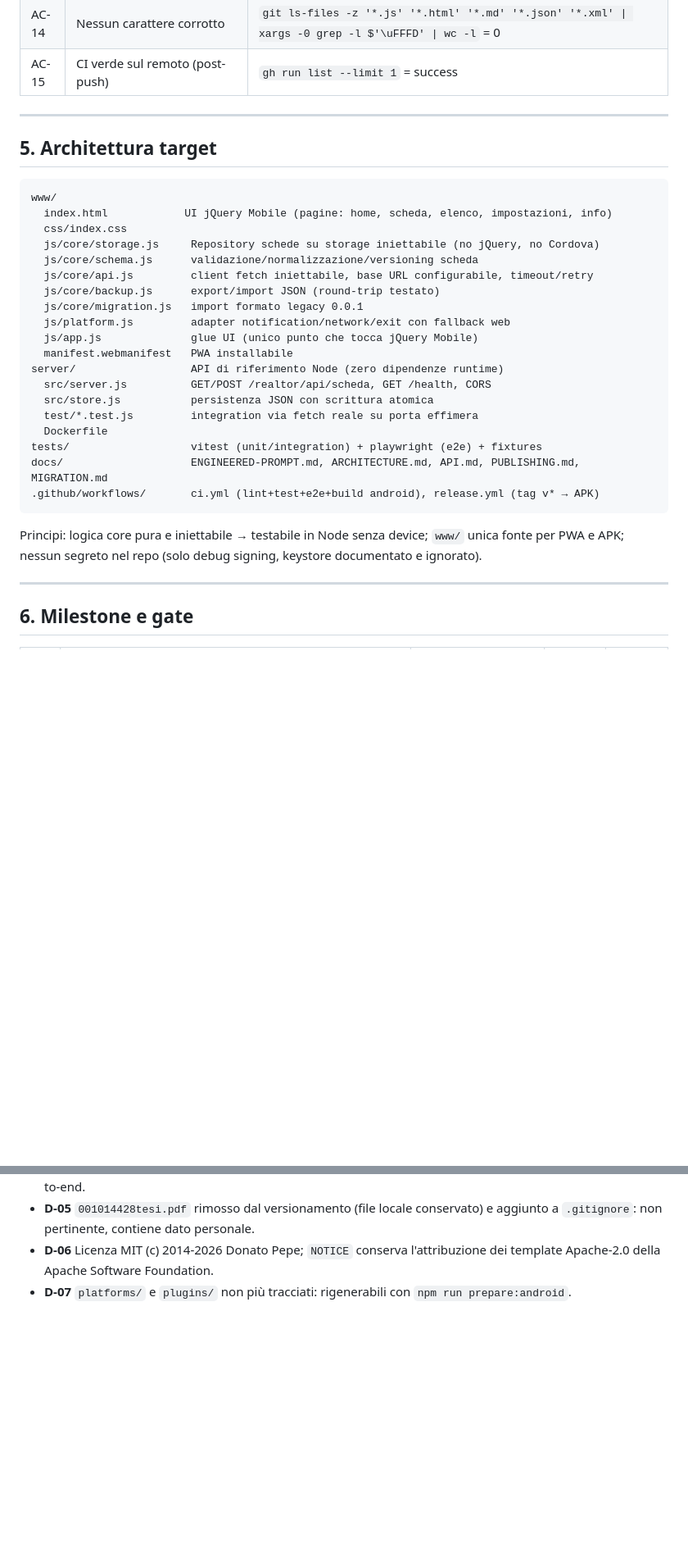
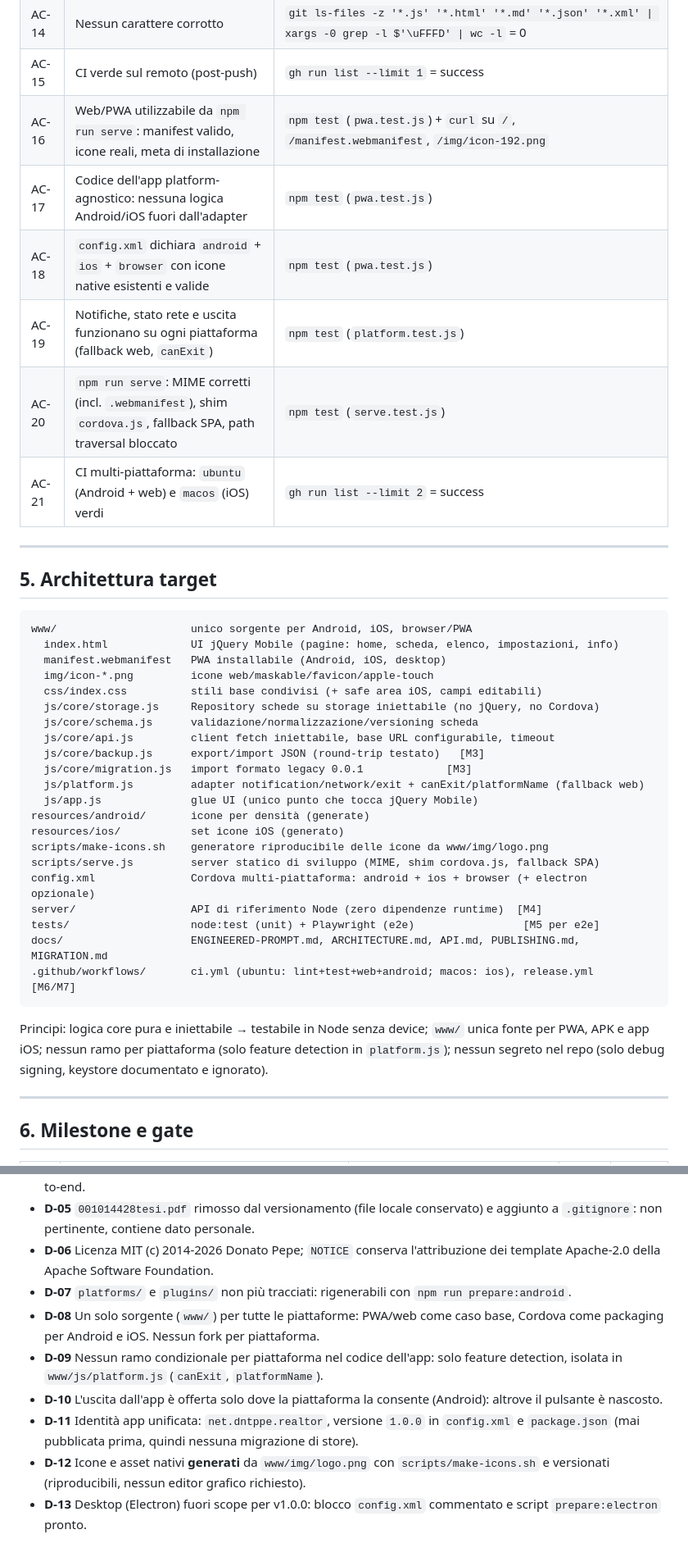
Before and after one commit to donatopepe/Realtor, a Markdown page: PLAN.md, 2 parts joined by grey strips. Shown at 82% size. GitHub-like rendering; blank space fills up the shorter version.

````diff
--- a/PLAN.md
+++ b/PLAN.md
@@ -88,34 +97,42 @@ Criteri qualitativi di D5 (rubrica 0/1, prima del primo tentativo): funzionament
 | AC-13 | Igiene repo (nessun artefatto tracciato) | `git ls-files \| grep -Ec "^(platforms\|plugins\|node_modules)/"` = 0 e nessun `*.pdf` di tesi |
 | AC-14 | Nessun carattere corrotto | `git ls-files -z '*.js' '*.html' '*.md' '*.json' '*.xml' \| xargs -0 grep -l $'\uFFFD' \| wc -l` = 0 |
 | AC-15 | CI verde sul remoto (post-push) | `gh run list --limit 1` = success |
+| AC-16 | Web/PWA utilizzabile da `npm run serve`: manifest valido, icone reali, meta di installazione | `npm test` (`pwa.test.js`) + `curl` su `/`, `/manifest.webmanifest`, `/img/icon-192.png` |
+| AC-17 | Codice dell'app platform-agnostico: nessuna logica Android/iOS fuori dall'adapter | `npm test` (`pwa.test.js`) |
+| AC-18 | `config.xml` dichiara `android` + `ios` + `browser` con icone native esistenti e valide | `npm test` (`pwa.test.js`) |
+| AC-19 | Notifiche, stato rete e uscita funzionano su ogni piattaforma (fallback web, `canExit`) | `npm test` (`platform.test.js`) |
+| AC-20 | `npm run serve`: MIME corretti (incl. `.webmanifest`), shim `cordova.js`, fallback SPA, path traversal bloccato | `npm test` (`serve.test.js`) |
+| AC-21 | CI multi-piattaforma: `ubuntu` (Android + web) e `macos` (iOS) verdi | `gh run list --limit 2` = success |
 
 ---
 
 ## 5. Architettura target
 
 ```
-www/
-  index.html            UI jQuery Mobile (pagine: home, scheda, elenco, impostazioni, info)
-  css/index.css
+www/                     unico sorgente per Android, iOS, browser/PWA
+  index.html             UI jQuery Mobile (pagine: home, scheda, elenco, impostazioni, info)
+  manifest.webmanifest   PWA installabile (Android, iOS, desktop)
+  img/icon-*.png         icone web/maskable/favicon/apple-touch
+  css/index.css          stili base condivisi (+ safe area iOS, campi editabili)
   js/core/storage.js     Repository schede su storage iniettabile (no jQuery, no Cordova)
   js/core/schema.js      validazione/normalizzazione/versioning scheda
-  js/core/api.js         client fetch iniettabile, base URL configurabile, timeout/retry
-  js/core/backup.js      export/import JSON (round-trip testato)
-  js/core/migration.js   import formato legacy 0.0.1
-  js/platform.js         adapter notification/network/exit con fallback web
+  js/core/api.js         client fetch iniettabile, base URL configurabile, timeout
+  js/core/backup.js      export/import JSON (round-trip testato)   [M3]
+  js/core/migration.js   import formato legacy 0.0.1             [M3]
+  js/platform.js         adapter notification/network/exit + canExit/platformName (fallback web)
   js/app.js              glue UI (unico punto che tocca jQuery Mobile)
-  manifest.webmanifest   PWA installabile
-server/                  API di riferimento Node (zero dipendenze runtime)
-  src/server.js          GET/POST /realtor/api/scheda, GET /health, CORS
-  src/store.js           persistenza JSON con scrittura atomica
-  test/*.test.js         integration via fetch reale su porta effimera
-  Dockerfile
-tests/                   vitest (unit/integration) + playwright (e2e) + fixtures
+resources/android/       icone per densità (generate)
+resources/ios/           set icone iOS (generato)
+scripts/make-icons.sh    generatore riproducibile delle icone da www/img/logo.png
+scripts/serve.js         server statico di sviluppo (MIME, shim cordova.js, fallback SPA)
+config.xml               Cordova multi-piattaforma: android + ios + browser (+ electron opzionale)
+server/                  API di riferimento Node (zero dipendenze runtime)  [M4]
+tests/                   node:test (unit) + Playwright (e2e)                 [M5 per e2e]
 docs/                    ENGINEERED-PROMPT.md, ARCHITECTURE.md, API.md, PUBLISHING.md, MIGRATION.md
-.github/workflows/       ci.yml (lint+test+e2e+build android), release.yml (tag v* → APK)
+.github/workflows/       ci.yml (ubuntu: lint+test+web+android; macos: ios), release.yml      [M6/M7]
 ```
 
-Principi: logica core pura e iniettabile → testabile in Node senza device; `www/` unica fonte per PWA e APK; nessun segreto nel repo (solo debug signing, keystore documentato e ignorato).
+Principi: logica core pura e iniettabile → testabile in Node senza device; `www/` unica fonte per PWA, APK e app iOS; nessun ramo per piattaforma (solo feature detection in `platform.js`); nessun segreto nel repo (solo debug signing, keystore documentato e ignorato).
 
 ---
 
@@ -178,3 +201,9 @@ Regola di gate: un milestone è ✅ solo con output grezzo dei comandi registrat
 - **D-05** `001014428tesi.pdf` rimosso dal versionamento (file locale conservato) e aggiunto a `.gitignore`: non pertinente, contiene dato personale.
 - **D-06** Licenza MIT (c) 2014-2026 Donato Pepe; `NOTICE` conserva l'attribuzione dei template Apache-2.0 della Apache Software Foundation.
 - **D-07** `platforms/` e `plugins/` non più tracciati: rigenerabili con `npm run prepare:android`.
+- **D-08** Un solo sorgente (`www/`) per tutte le piattaforme: PWA/web come caso base, Cordova come packaging per Android e iOS. Nessun fork per piattaforma.
+- **D-09** Nessun ramo condizionale per piattaforma nel codice dell'app: solo feature detection, isolata in `www/js/platform.js` (`canExit`, `platformName`).
+- **D-10** L'uscita dall'app è offerta solo dove la piattaforma la consente (Android): altrove il pulsante è nascosto.
+- **D-11** Identità app unificata: `net.dntppe.realtor`, versione `1.0.0` in `config.xml` e `package.json` (mai pubblicata prima, quindi nessuna migrazione di store).
+- **D-12** Icone e asset nativi **generati** da `www/img/logo.png` con `scripts/make-icons.sh` e versionati (riproducibili, nessun editor grafico richiesto).
+- **D-13** Desktop (Electron) fuori scope per v1.0.0: blocco `config.xml` commentato e script `prepare:electron` pronto.
````
Also changed, not shown: other parts of PLAN.md (+26 -11 lines).
